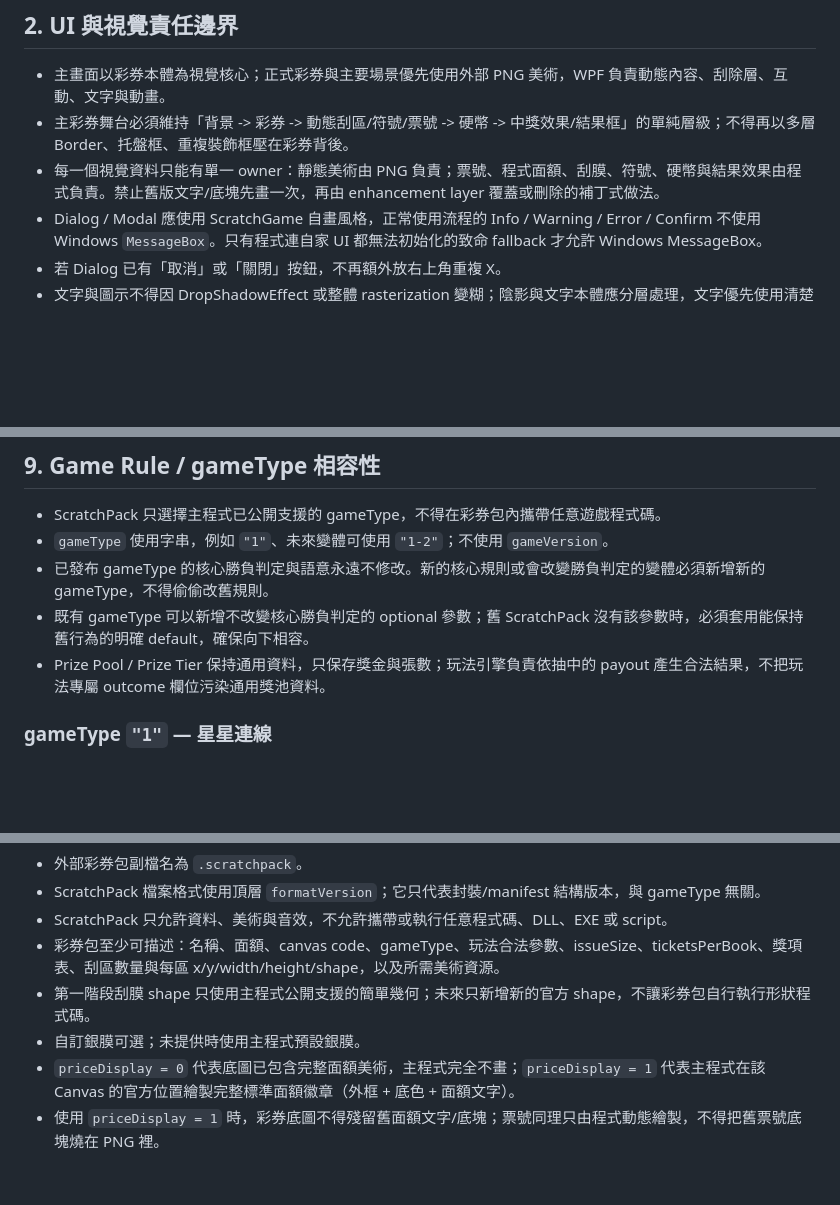
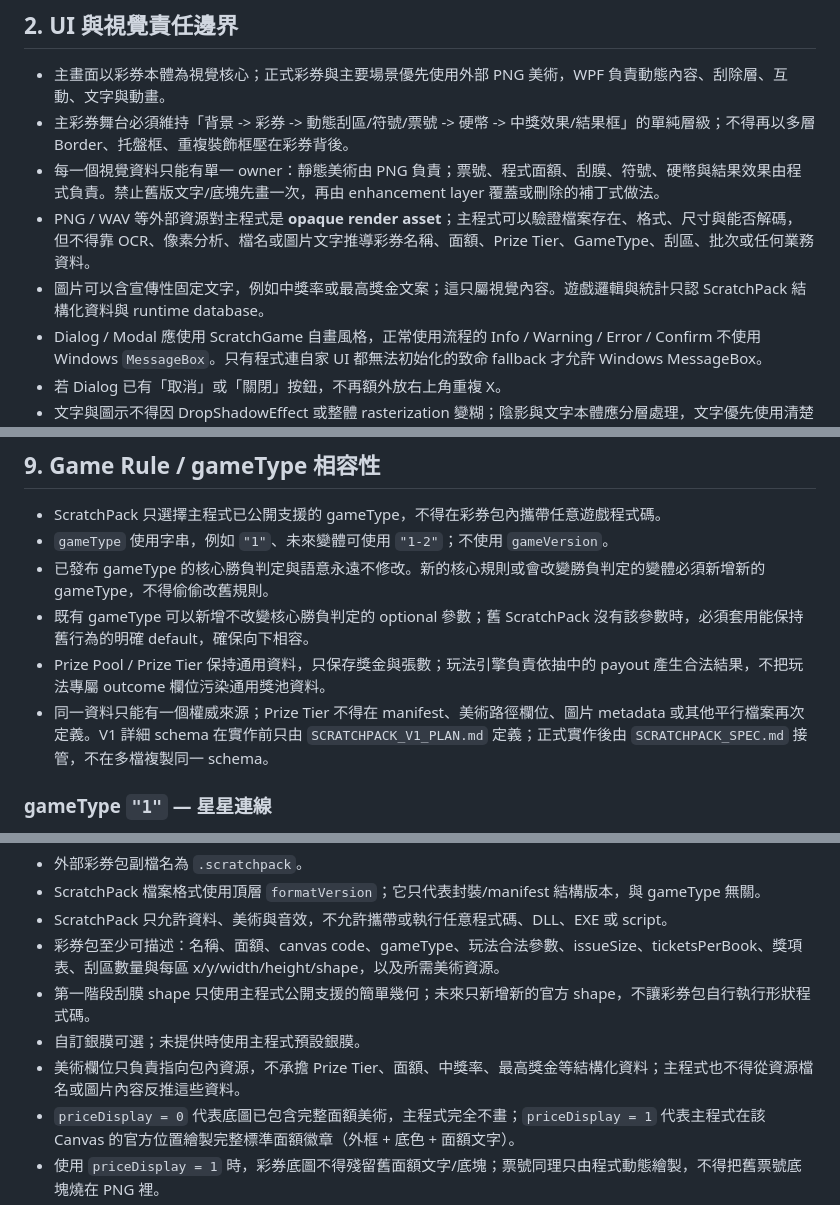
Before and after one commit to simonliu1118-byte/sandbox, a Markdown page: apps/ScratchGame/PROJECT_RULES.md, 3 parts joined by grey strips. Rendered like a GitHub page; blank space fills up the shorter version.

Commit message:
docs(ScratchGame): enforce ScratchPack data and artwork ownership

```diff
--- a/apps/ScratchGame/PROJECT_RULES.md
+++ b/apps/ScratchGame/PROJECT_RULES.md
@@ -16,6 +16,8 @@
 - 主畫面以彩券本體為視覺核心；正式彩券與主要場景優先使用外部 PNG 美術，WPF 負責動態內容、刮除層、互動、文字與動畫。
 - 主彩券舞台必須維持「背景 -> 彩券 -> 動態刮區/符號/票號 -> 硬幣 -> 中獎效果/結果框」的單純層級；不得再以多層 Border、托盤框、重複裝飾框壓在彩券背後。
 - 每一個視覺資料只能有單一 owner：靜態美術由 PNG 負責；票號、程式面額、刮膜、符號、硬幣與結果效果由程式負責。禁止舊版文字/底塊先畫一次，再由 enhancement layer 覆蓋或刪除的補丁式做法。
+- PNG / WAV 等外部資源對主程式是 **opaque render asset**；主程式可以驗證檔案存在、格式、尺寸與能否解碼，但不得靠 OCR、像素分析、檔名或圖片文字推導彩券名稱、面額、Prize Tier、GameType、刮區、批次或任何業務資料。
+- 圖片可以含宣傳性固定文字，例如中獎率或最高獎金文案；這只屬視覺內容。遊戲邏輯與統計只認 ScratchPack 結構化資料與 runtime database。
 - Dialog / Modal 應使用 ScratchGame 自畫風格，正常使用流程的 Info / Warning / Error / Confirm 不使用 Windows `MessageBox`。只有程式連自家 UI 都無法初始化的致命 fallback 才允許 Windows MessageBox。
 - 若 Dialog 已有「取消」或「關閉」按鈕，不再額外放右上角重複 X。
 - 文字與圖示不得因 DropShadowEffect 或整體 rasterization 變糊；陰影與文字本體應分層處理，文字優先使用清楚的 WPF text rendering。
@@ -95,6 +97,7 @@
 - 已發布 gameType 的核心勝負判定與語意永遠不修改。新的核心規則或會改變勝負判定的變體必須新增新的 gameType，不得偷偷改舊規則。
 - 既有 gameType 可以新增不改變核心勝負判定的 optional 參數；舊 ScratchPack 沒有該參數時，必須套用能保持舊行為的明確 default，確保向下相容。
 - Prize Pool / Prize Tier 保持通用資料，只保存獎金與張數；玩法引擎負責依抽中的 payout 產生合法結果，不把玩法專屬 outcome 欄位污染通用獎池資料。
+- 同一資料只能有一個權威來源；Prize Tier 不得在 manifest、美術路徑欄位、圖片 metadata 或其他平行檔案再次定義。V1 詳細 schema 在實作前只由 `SCRATCHPACK_V1_PLAN.md` 定義；正式實作後由 `SCRATCHPACK_SPEC.md` 接管，不在多檔複製同一 schema。
 
 ### gameType `"1"` — 星星連線
 
@@ -112,6 +115,7 @@
 - 彩券包至少可描述：名稱、面額、canvas code、gameType、玩法合法參數、issueSize、ticketsPerBook、獎項表、刮區數量與每區 x/y/width/height/shape，以及所需美術資源。
 - 第一階段刮膜 shape 只使用主程式公開支援的簡單幾何；未來只新增新的官方 shape，不讓彩券包自行執行形狀程式碼。
 - 自訂銀膜可選；未提供時使用主程式預設銀膜。
+- 美術欄位只負責指向包內資源，不承擔 Prize Tier、面額、中獎率、最高獎金等結構化資料；主程式也不得從資源檔名或圖片內容反推這些資料。
 - `priceDisplay = 0` 代表底圖已包含完整面額美術，主程式完全不畫；`priceDisplay = 1` 代表主程式在該 Canvas 的官方位置繪製完整標準面額徽章（外框 + 底色 + 面額文字）。
 - 使用 `priceDisplay = 1` 時，彩券底圖不得殘留舊面額文字/底塊；票號同理只由程式動態繪製，不得把舊票號底塊燒在 PNG 裡。
 - 官方 Canvas code、gameType、shape 與其合法參數需由未來 ScratchPack Developer Guide 公開代碼對照；既有代碼不得重新定義。
```
